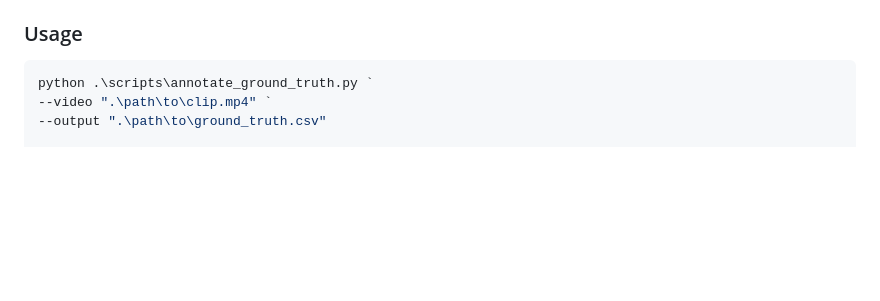
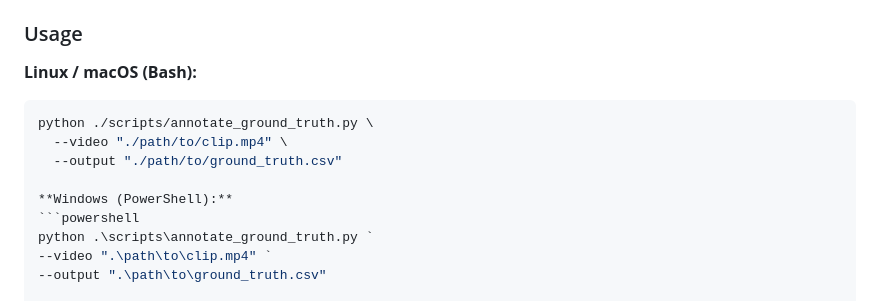
Before and after one commit to Cyber-Sutech-journal/magazine-03, a Markdown page: projects/artificial-intelligence/README.md, the part around the change. Drawn GitHub-style; blank space fills up the shorter version.

Commit message:
docs: add cross-platform usage instructions for linux, macos, and windows

````diff
--- a/projects/artificial-intelligence/README.md
+++ b/projects/artificial-intelligence/README.md
@@ -177,6 +177,14 @@ annotations for video line-crossing events.
 To prevent frame drift and codec decoding inaccuracies (especially on inter-frame compressed video like H.264), the tool relies on sequential reading (`capture.read()`) during normal playback and forward steps. Seeking (`CAP_PROP_POS_FRAMES`) is only performed when stepping backward or jumping.
 
 ### Usage
+
+**Linux / macOS (Bash):**
+```bash
+python ./scripts/annotate_ground_truth.py \
+  --video "./path/to/clip.mp4" \
+  --output "./path/to/ground_truth.csv"
+
+**Windows (PowerShell):**
 ```powershell
 python .\scripts\annotate_ground_truth.py `
 --video ".\path\to\clip.mp4" `
````
